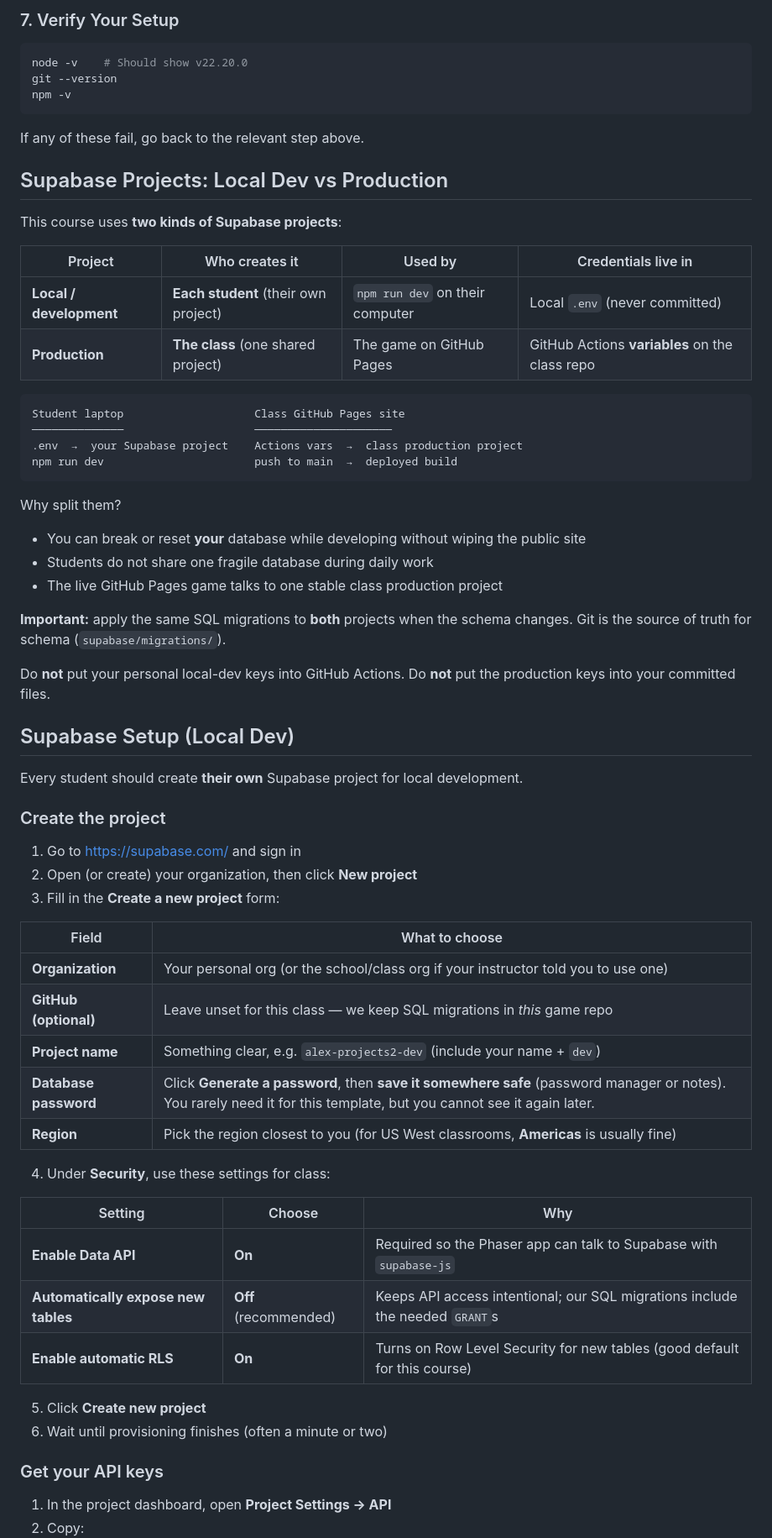
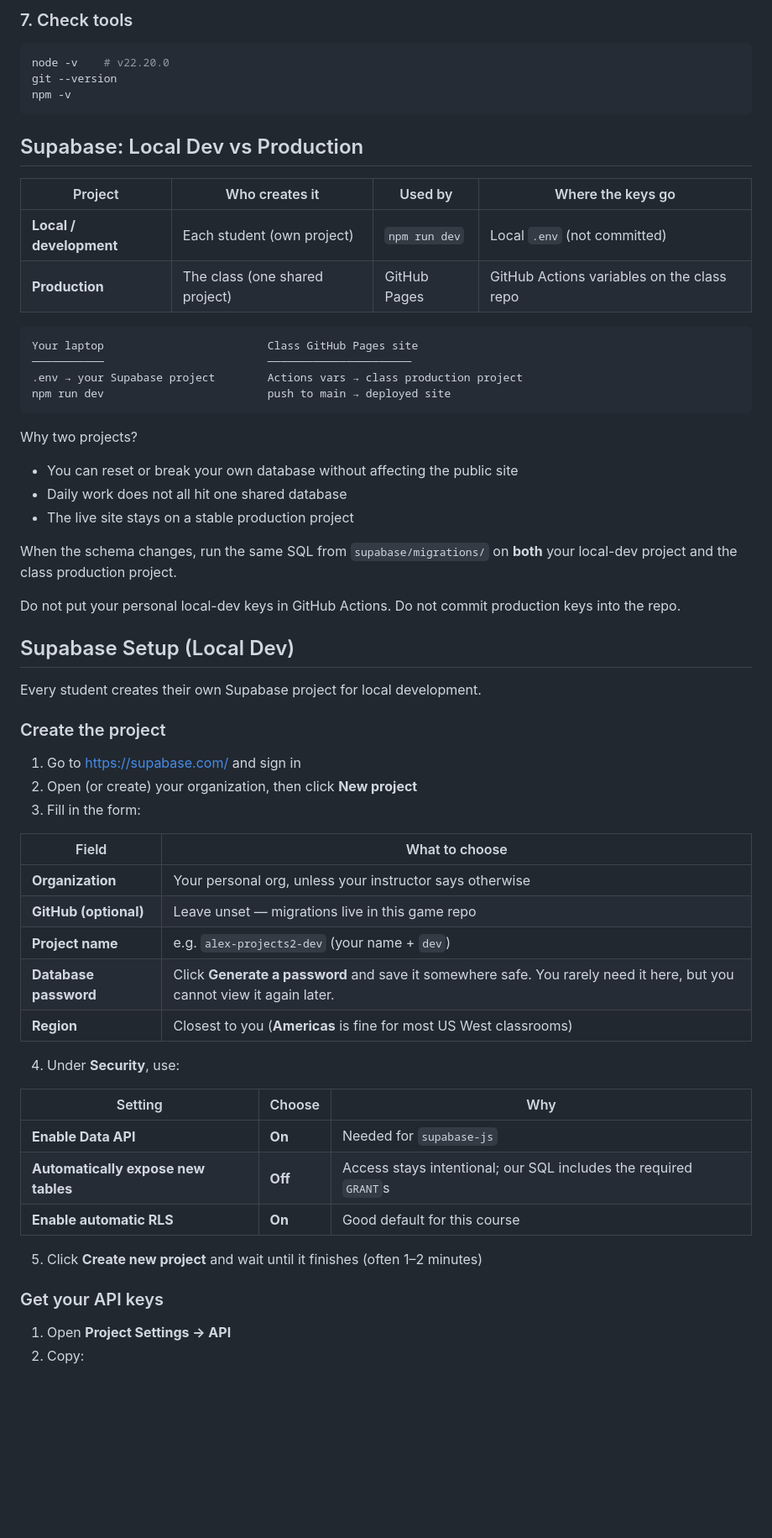
Before and after one commit to HolyNamesAcademy/PhaserSupabaseTemplate, a Markdown page: README.md, the part around one of its changes. Shown at 84% size. Rendered like a GitHub page; blank space fills up the shorter version.

````diff
--- a/README.md
+++ b/README.md
@@ -188,70 +166,65 @@ Complete [Supabase Projects: Local Dev vs Production](#supabase-projects-local-d
 
-### 7. Verify Your Setup
+### 7. Check tools
 
 ```bash
-node -v    # Should show v22.20.0
+node -v    # v22.20.0
 git --version
 npm -v
 ```
 
-If any of these fail, go back to the relevant step above.
+## Supabase: Local Dev vs Production
 
-## Supabase Projects: Local Dev vs Production
-
-This course uses **two kinds of Supabase projects**:
-
-| Project | Who creates it | Used by | Credentials live in |
-|---------|----------------|---------|---------------------|
-| **Local / development** | **Each student** (their own project) | `npm run dev` on their computer | Local `.env` (never committed) |
-| **Production** | **The class** (one shared project) | The game on GitHub Pages | GitHub Actions **variables** on the class repo |
+| Project | Who creates it | Used by | Where the keys go |
+|---------|----------------|---------|-------------------|
+| **Local / development** | Each student (own project) | `npm run dev` | Local `.env` (not committed) |
+| **Production** | The class (one shared project) | GitHub Pages | GitHub Actions variables on the class repo |
 
 ```text
-Student laptop                    Class GitHub Pages site
-──────────────                    ─────────────────────
-.env  →  your Supabase project    Actions vars  →  class production project
-npm run dev                       push to main  →  deployed build
+Your laptop                         Class GitHub Pages site
+───────────                         ──────────────────────
+.env → your Supabase project        Actions vars → class production project
+npm run dev                         push to main → deployed site
 ```
 
-Why split them?
+Why two projects?
 
-- You can break or reset **your** database while developing without wiping the public site
-- Students do not share one fragile database during daily work
-- The live GitHub Pages game talks to one stable class production project
+- You can reset or break your own database without affecting the public site
+- Daily work does not all hit one shared database
+- The live site stays on a stable production project
 
-**Important:** apply the same SQL migrations to **both** projects when the schema changes. Git is the source of truth for schema (`supabase/migrations/`).
+When the schema changes, run the same SQL from `supabase/migrations/` on **both** your local-dev project and the class production project.
 
-Do **not** put your personal local-dev keys into GitHub Actions. Do **not** put the production keys into your committed files.
+Do not put your personal local-dev keys in GitHub Actions. Do not commit production keys into the repo.
 
 ## Supabase Setup (Local Dev)
 
-Every student should create **their own** Supabase project for local development.
+Every student creates their own Supabase project for local development.
 
 ### Create the project
 
 1. Go to [https://supabase.com/](https://supabase.com/) and sign in
 2. Open (or create) your organization, then click **New project**
-3. Fill in the **Create a new project** form:
+3. Fill in the form:
 
 | Field | What to choose |
 |------|----------------|
-| **Organization** | Your personal org (or the school/class org if your instructor told you to use one) |
-| **GitHub (optional)** | Leave unset for this class — we keep SQL migrations in *this* game repo |
-| **Project name** | Something clear, e.g. `alex-projects2-dev` (include your name + `dev`) |
-| **Database password** | Click **Generate a password**, then **save it somewhere safe** (password manager or notes). You rarely need it for this template, but you cannot see it again later. |
-| **Region** | Pick the region closest to you (for US West classrooms, **Americas** is usually fine) |
+| **Organization** | Your personal org, unless your instructor says otherwise |
+| **GitHub (optional)** | Leave unset — migrations live in this game repo |
+| **Project name** | e.g. `alex-projects2-dev` (your name + `dev`) |
+| **Database password** | Click **Generate a password** and save it somewhere safe. You rarely need it here, but you cannot view it again later. |
+| **Region** | Closest to you (**Americas** is fine for most US West classrooms) |
 
-4. Under **Security**, use these settings for class:
+4. Under **Security**, use:
 
 | Setting | Choose | Why |
 |--------|--------|-----|
-| **Enable Data API** | **On** | Required so the Phaser app can talk to Supabase with `supabase-js` |
-| **Automatically expose new tables** | **Off** (recommended) | Keeps API access intentional; our SQL migrations include the needed `GRANT`s |
-| **Enable automatic RLS** | **On** | Turns on Row Level Security for new tables (good default for this course) |
+| **Enable Data API** | **On** | Needed for `supabase-js` |
+| **Automatically expose new tables** | **Off** | Access stays intentional; our SQL includes the required `GRANT`s |
+| **Enable automatic RLS** | **On** | Good default for this course |
 
-5. Click **Create new project**
-6. Wait until provisioning finishes (often a minute or two)
+5. Click **Create new project** and wait until it finishes (often 1–2 minutes)
 
 ### Get your API keys
 
-1. In the project dashboard, open **Project Settings → API**
+1. Open **Project Settings → API**
 2. Copy:
````
Also changed, not shown: other parts of README.md (+182 -274 lines).
